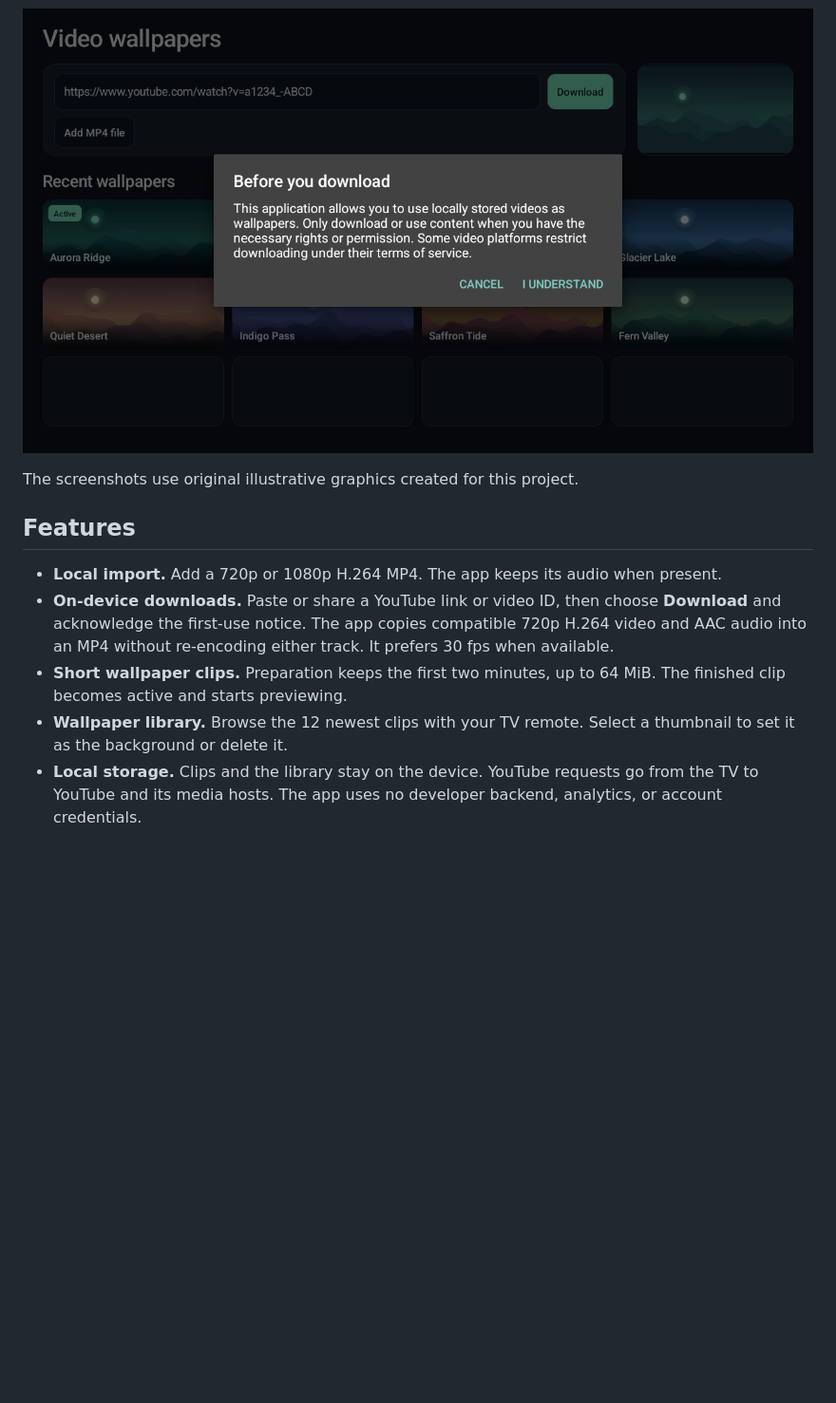
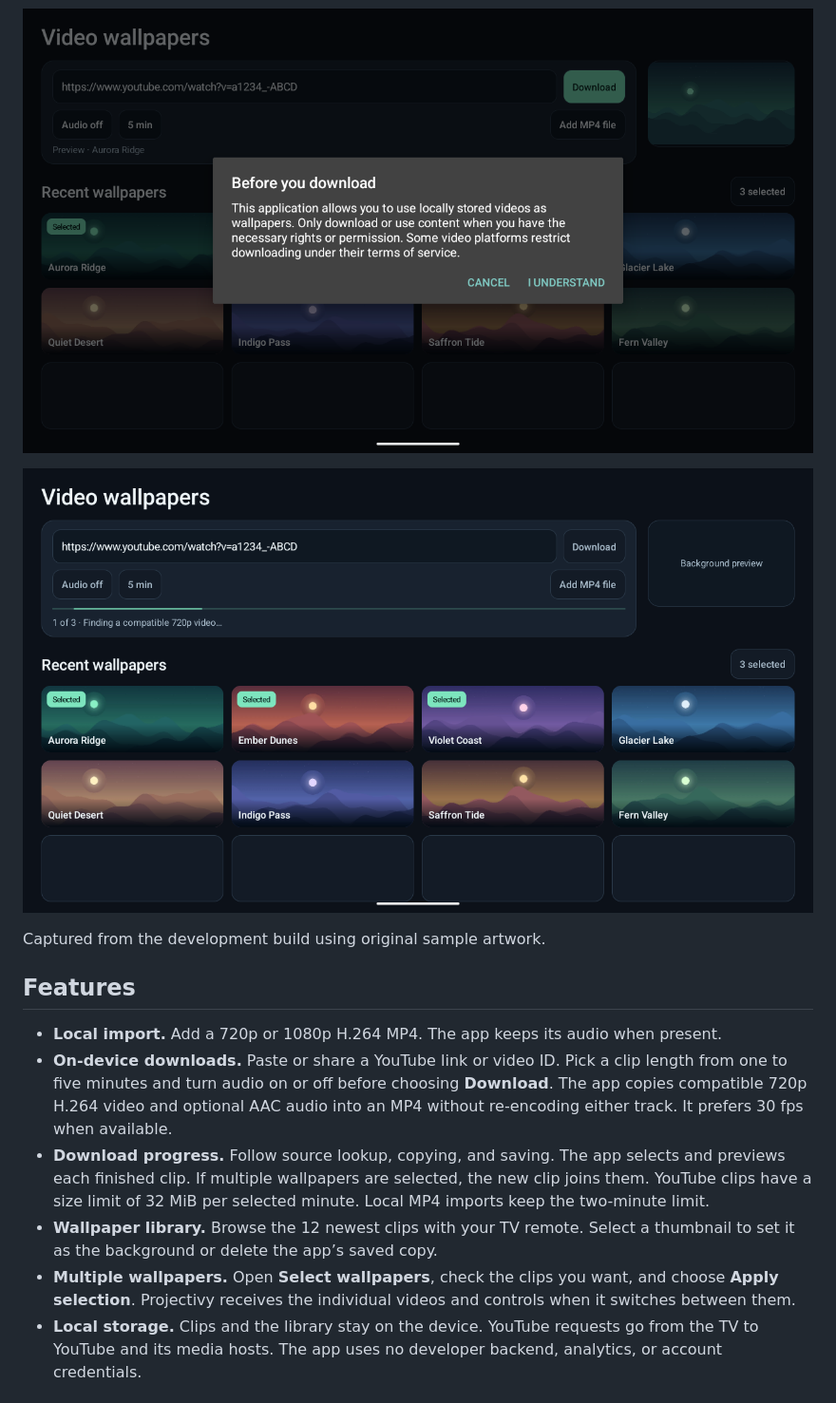
Before and after one commit to VideoWallpaperPL/projectivy-video-wallpaper, a Markdown page: README.md, the part around one of its changes. Shown at 95% size. Rendered like a GitHub page; pictures changed too: docs/screenshots/download-notice.png, docs/screenshots/download-progress.png (added); folded sections open; blank space fills up the shorter version.

```diff
--- a/README.md
+++ b/README.md
@@ -28,16 +30,19 @@ Follow the [Android TV installation instructions](#install-on-android-tv) after
 
 ![First-use content rights notice before a download](docs/screenshots/download-notice.png)
 
+![Animated progress bar during the search for a compatible 720p source](docs/screenshots/download-progress.png)
+
 </details>
 
-The screenshots use original illustrative graphics created for this project.
+Captured from the development build using original sample artwork.
 
 ## Features
 
 - **Local import.** Add a 720p or 1080p H.264 MP4. The app keeps its audio when present.
-- **On-device downloads.** Paste or share a YouTube link or video ID, then choose **Download** and acknowledge the first-use notice. The app copies compatible 720p H.264 video and AAC audio into an MP4 without re-encoding either track. It prefers 30 fps when available.
-- **Short wallpaper clips.** Preparation keeps the first two minutes, up to 64 MiB. The finished clip becomes active and starts previewing.
-- **Wallpaper library.** Browse the 12 newest clips with your TV remote. Select a thumbnail to set it as the background or delete it.
+- **On-device downloads.** Paste or share a YouTube link or video ID. Pick a clip length from one to five minutes and turn audio on or off before choosing **Download**. The app copies compatible 720p H.264 video and optional AAC audio into an MP4 without re-encoding either track. It prefers 30 fps when available.
+- **Download progress.** Follow source lookup, copying, and saving. The app selects and previews each finished clip. If multiple wallpapers are selected, the new clip joins them. YouTube clips have a size limit of 32 MiB per selected minute. Local MP4 imports keep the two-minute limit.
+- **Wallpaper library.** Browse the 12 newest clips with your TV remote. Select a thumbnail to set it as the background or delete the app’s saved copy.
+- **Multiple wallpapers.** Open **Select wallpapers**, check the clips you want, and choose **Apply selection**. Projectivy receives the individual videos and controls when it switches between them.
 - **Local storage.** Clips and the library stay on the device. YouTube requests go from the TV to YouTube and its media hosts. The app uses no developer backend, analytics, or account credentials.
 
 ## Install on Android TV
```
Also changed, not shown: other parts of README.md (+4 -2 lines), docs/screenshots/actions.png, docs/screenshots/library.png, docs/screenshots/selection.png (added), 9 other files.
